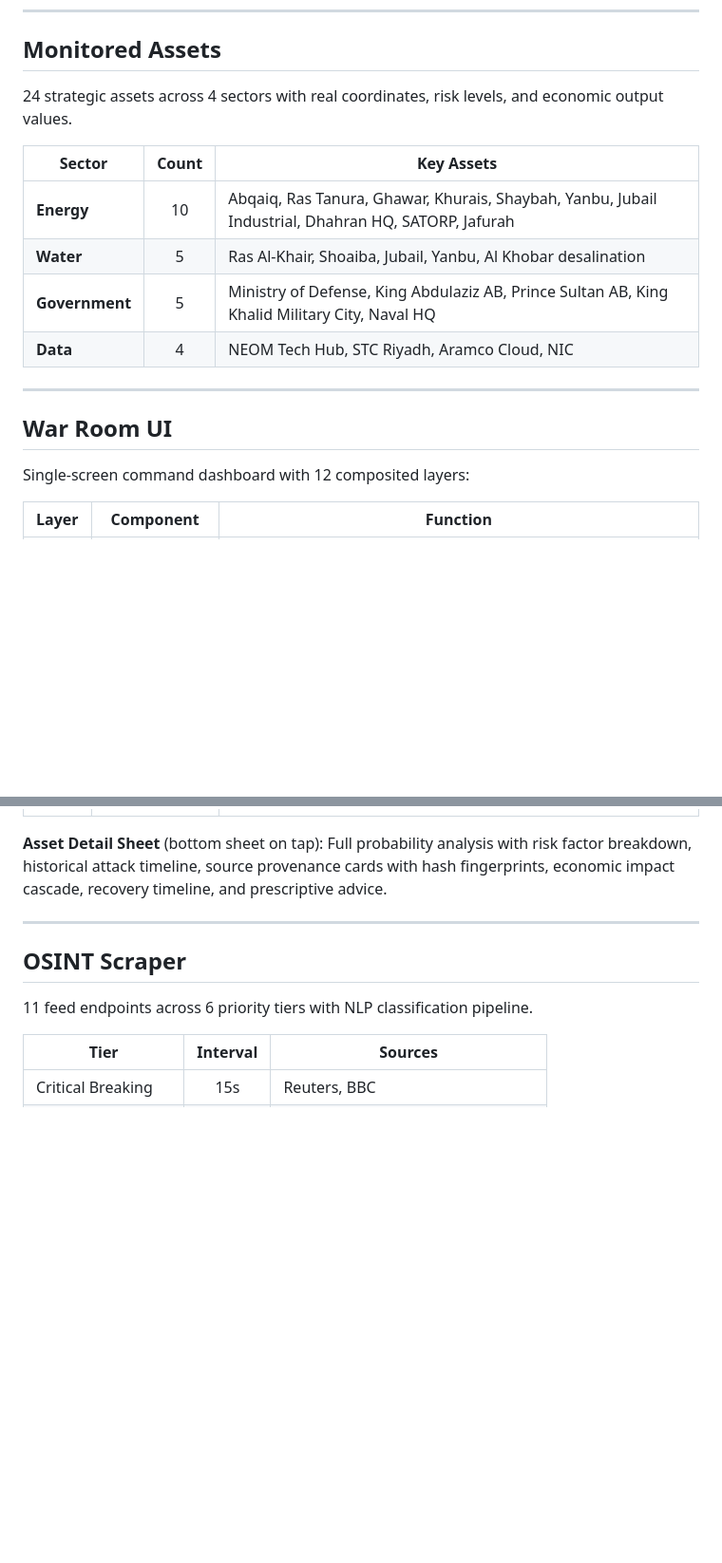
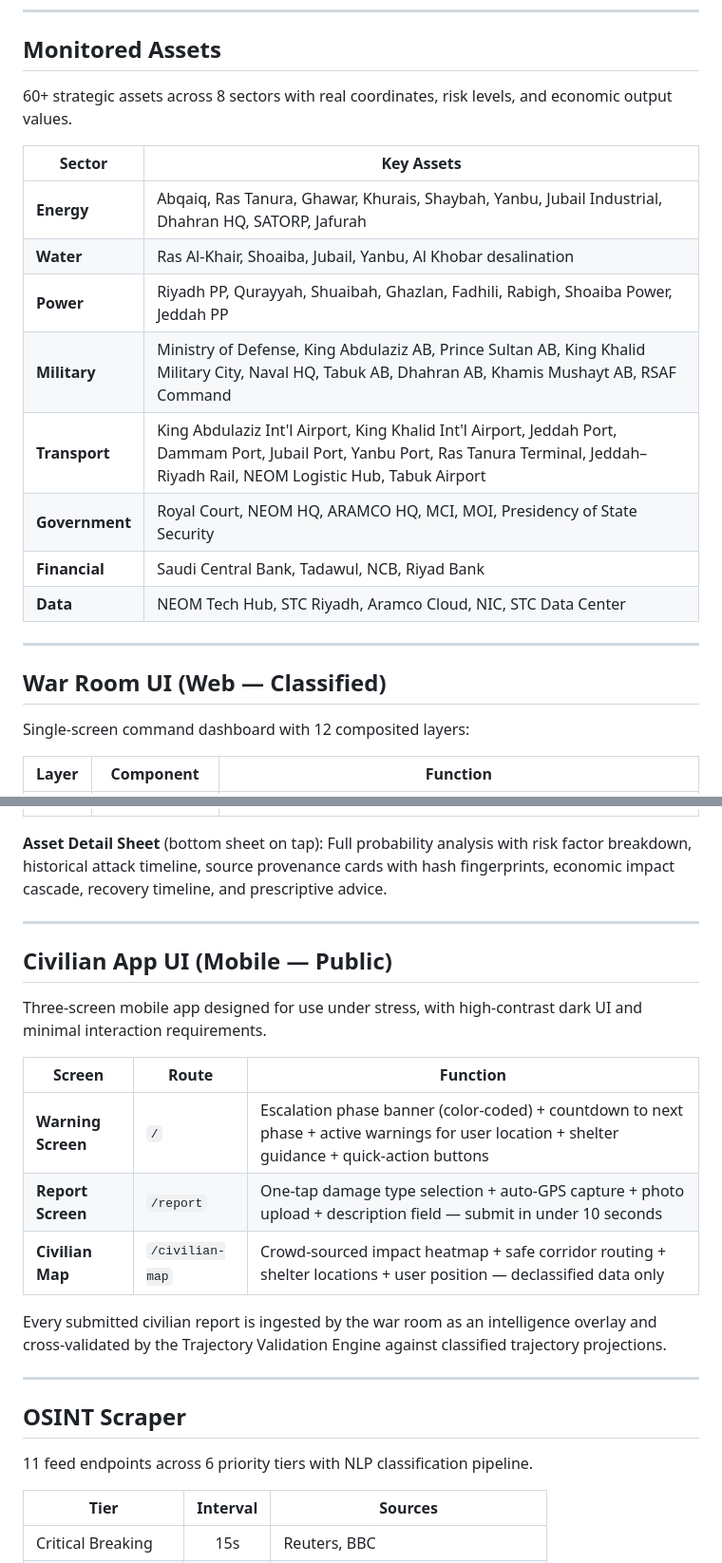
Before and after one commit to ikel-eidra/Al-Manaa_SentryKSA, a Markdown page: README.md, 2 parts joined by grey strips. Shown at 95% size. GitHub-like rendering; blank space fills up the shorter version.

```diff
--- a/README.md
+++ b/README.md
@@ -166,18 +185,22 @@ SHA-256( source_url | published_date | headline ) → 16-char hex hash
 
 ## Monitored Assets
 
-24 strategic assets across 4 sectors with real coordinates, risk levels, and economic output values.
+60+ strategic assets across 8 sectors with real coordinates, risk levels, and economic output values.
 
-| Sector | Count | Key Assets |
-|--------|:-----:|------------|
-| **Energy** | 10 | Abqaiq, Ras Tanura, Ghawar, Khurais, Shaybah, Yanbu, Jubail Industrial, Dhahran HQ, SATORP, Jafurah |
-| **Water** | 5 | Ras Al-Khair, Shoaiba, Jubail, Yanbu, Al Khobar desalination |
-| **Government** | 5 | Ministry of Defense, King Abdulaziz AB, Prince Sultan AB, King Khalid Military City, Naval HQ |
-| **Data** | 4 | NEOM Tech Hub, STC Riyadh, Aramco Cloud, NIC |
+| Sector | Key Assets |
+|--------|------------|
+| **Energy** | Abqaiq, Ras Tanura, Ghawar, Khurais, Shaybah, Yanbu, Jubail Industrial, Dhahran HQ, SATORP, Jafurah |
+| **Water** | Ras Al-Khair, Shoaiba, Jubail, Yanbu, Al Khobar desalination |
+| **Power** | Riyadh PP, Qurayyah, Shuaibah, Ghazlan, Fadhili, Rabigh, Shoaiba Power, Jeddah PP |
+| **Military** | Ministry of Defense, King Abdulaziz AB, Prince Sultan AB, King Khalid Military City, Naval HQ, Tabuk AB, Dhahran AB, Khamis Mushayt AB, RSAF Command |
+| **Transport** | King Abdulaziz Int'l Airport, King Khalid Int'l Airport, Jeddah Port, Dammam Port, Jubail Port, Yanbu Port, Ras Tanura Terminal, Jeddah–Riyadh Rail, NEOM Logistic Hub, Tabuk Airport |
+| **Government** | Royal Court, NEOM HQ, ARAMCO HQ, MCI, MOI, Presidency of State Security |
+| **Financial** | Saudi Central Bank, Tadawul, NCB, Riyad Bank |
+| **Data** | NEOM Tech Hub, STC Riyadh, Aramco Cloud, NIC, STC Data Center |
 
 ---
 
-## War Room UI
+## War Room UI (Web — Classified)
 
 Single-screen command dashboard with 12 composited layers:
 
@@ -192,6 +215,20 @@ Single-screen command dashboard with 12 composited layers:
 | 12 | **Analytics Panel** | War phase banner (DAY N) + strike count + intercept rate gauge + Brent delta + critical HVT count + GDP loss + prescriptive advice |
 
 **Asset Detail Sheet** (bottom sheet on tap): Full probability analysis with risk factor breakdown, historical attack timeline, source provenance cards with hash fingerprints, economic impact cascade, recovery timeline, and prescriptive advice.
+
+---
+
+## Civilian App UI (Mobile — Public)
+
+Three-screen mobile app designed for use under stress, with high-contrast dark UI and minimal interaction requirements.
+
+| Screen | Route | Function |
+|--------|-------|----------|
+| **Warning Screen** | `/` | Escalation phase banner (color-coded) + countdown to next phase + active warnings for user location + shelter guidance + quick-action buttons |
+| **Report Screen** | `/report` | One-tap damage type selection + auto-GPS capture + photo upload + description field — submit in under 10 seconds |
+| **Civilian Map** | `/civilian-map` | Crowd-sourced impact heatmap + safe corridor routing + shelter locations + user position — declassified data only |
+
+Every submitted civilian report is ingested by the war room as an intelligence overlay and cross-validated by the Trajectory Validation Engine against classified trajectory projections.
 
 ---
 
```
Also changed, not shown: other parts of README.md (+85 -50 lines).
